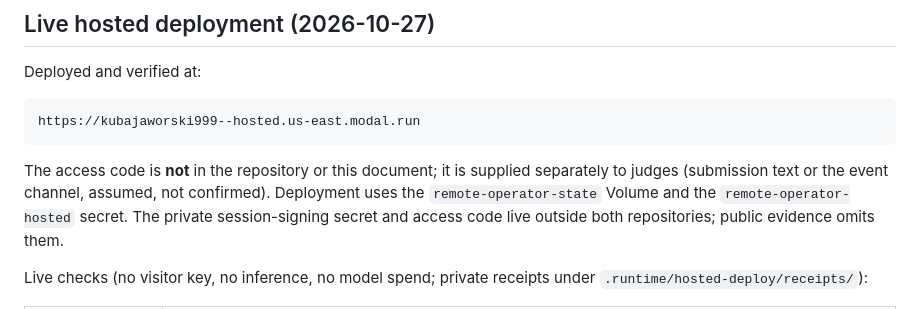
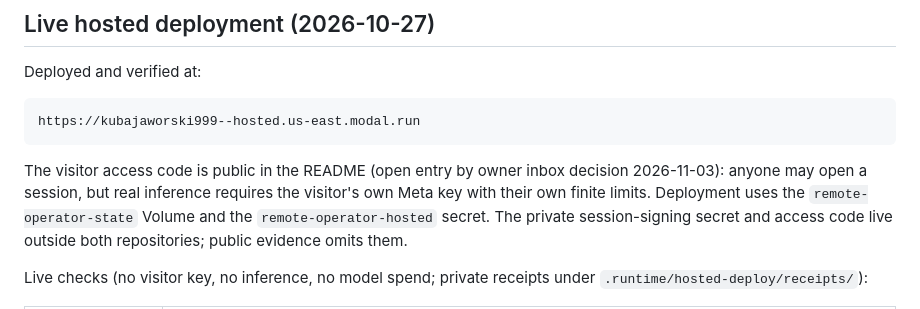
Before and after one commit to Codeminister2137/remote-ai-operator, a Markdown page: docs/modal-hosting.md, the part around the change. Drawn GitHub-style.

````diff
--- a/docs/modal-hosting.md
+++ b/docs/modal-hosting.md
@@ -189,8 +189,9 @@ Deployed and verified at:
 https://kubajaworski999--hosted.us-east.modal.run
 ```
 
-The access code is **not** in the repository or this document; it is supplied
-separately to judges (submission text or the event channel, assumed, not confirmed).
+The visitor access code is public in the README (open entry by owner inbox
+decision 2026-11-03): anyone may open a session, but real inference requires
+the visitor's own Meta key with their own finite limits.
 Deployment uses the `remote-operator-state` Volume and the
 `remote-operator-hosted` secret. The private session-signing secret and access code
 live outside both repositories; public evidence omits them.
````
Also changed, not shown: README.md (+5 -2 lines).
